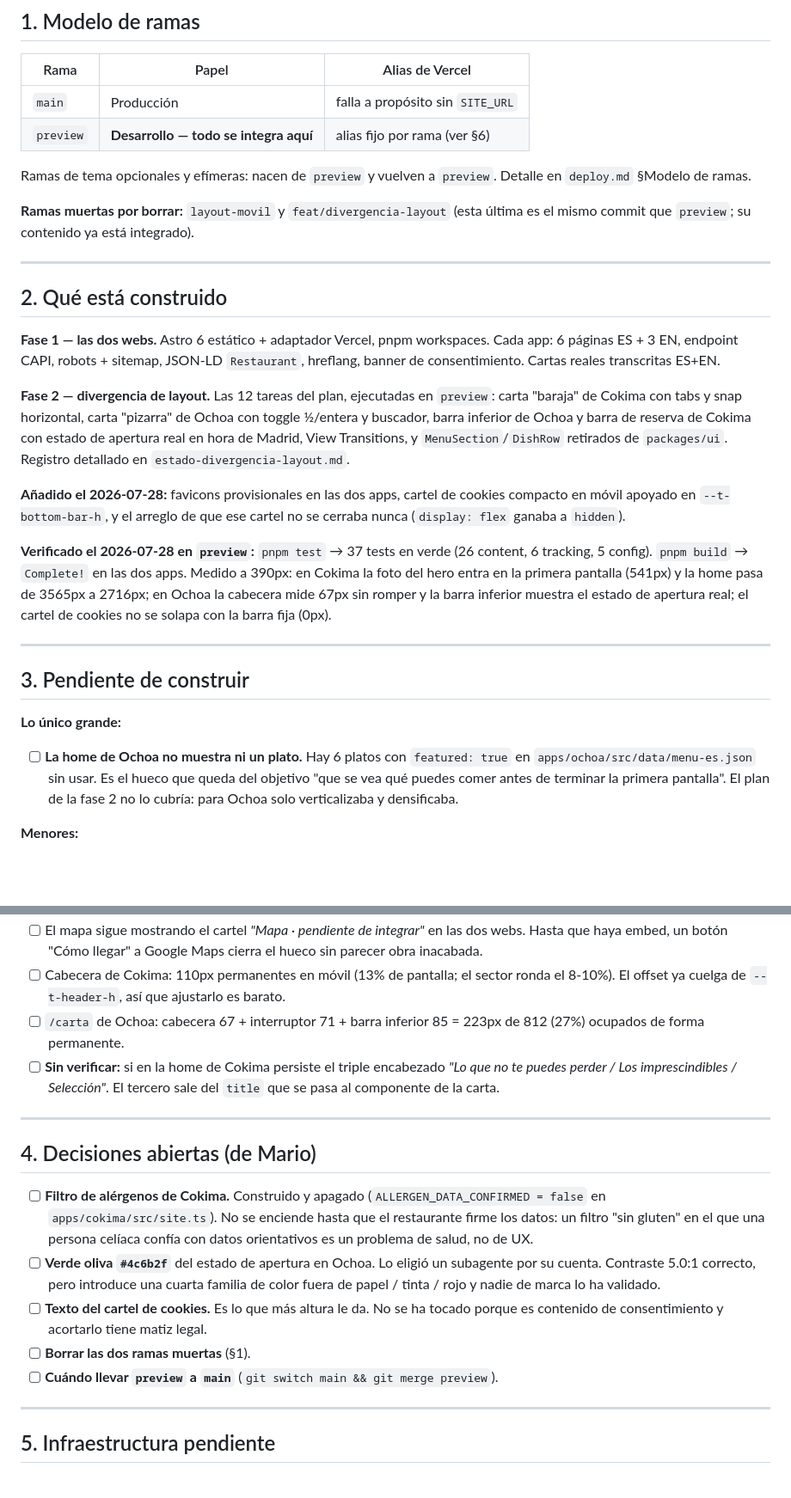
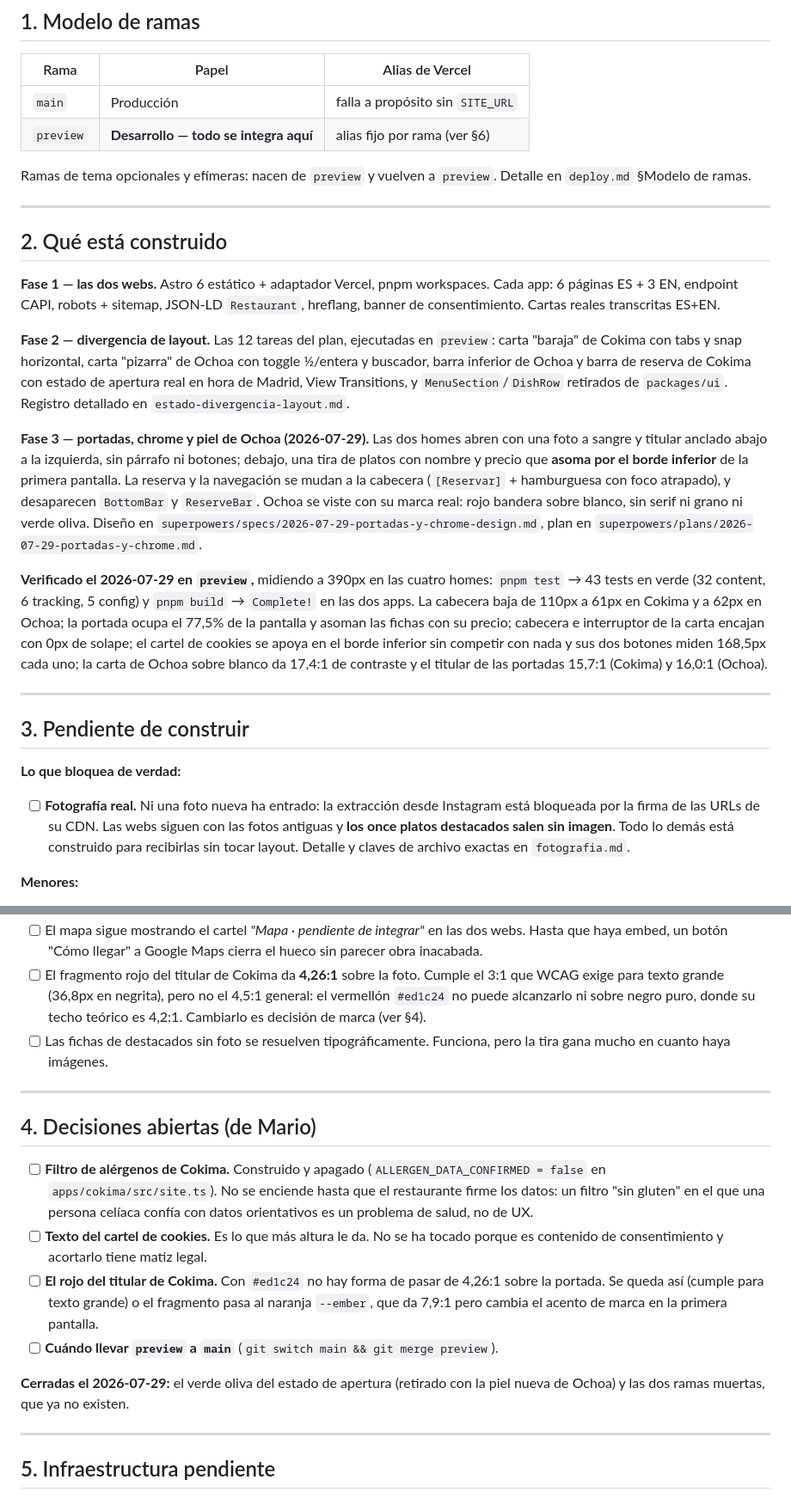
Before and after one commit to PH-Sport/ochoa-cokima, a Markdown page: docs/estado.md, 2 parts joined by grey strips. Shown at 86% size. GitHub-like rendering; blank space fills up the shorter version.

Commit message:
docs: estado tras portadas, chrome nuevo y piel de Ochoa
Recoge la fase 3 con lo medido a 390px, y mueve a "pendiente" lo unico que
no se ha podido hacer: la fotografia real, bloqueada por la firma de las
URLs del CDN de Instagram.

Cierra tres pendientes que este trabajo resuelve: la home de Ochoa sin
platos, las imagenes sin optimizar y el triple encabezado de Cokima.
Cierra tambien la decision abierta del verde oliva, que desaparece con la
piel nueva, y la de las ramas muertas, que ya no existen.

Abre una decision nueva: el rojo del titular de Cokima da 4,26:1 sobre la
portada. Cumple para texto grande pero no llega al 4,5:1 general, y el
vermellon no puede alcanzarlo ni sobre negro puro.

Deja avisado que las imagenes solo se optimizan en Vercel: en local el
servicio devuelve el original y el peso real no se puede medir.

Co-Authored-By: Claude Opus 5 <noreply@anthropic.com>

```diff
--- a/docs/estado.md
+++ b/docs/estado.md
@@ -16,9 +16,6 @@
 Ramas de tema opcionales y efímeras: nacen de `preview` y vuelven a `preview`.
 Detalle en `deploy.md` §Modelo de ramas.
 
-**Ramas muertas por borrar:** `layout-movil` y `feat/divergencia-layout` (esta última es el
-mismo commit que `preview`; su contenido ya está integrado).
-
 ---
 
 ## 2. Qué está construido
@@ -33,26 +30,35 @@ carta "baraja" de Cokima con tabs y snap horizontal, carta "pizarra" de Ochoa co
 apertura real en hora de Madrid, View Transitions, y `MenuSection`/`DishRow` retirados de
 `packages/ui`. Registro detallado en `estado-divergencia-layout.md`.
 
-**Añadido el 2026-07-28:** favicons provisionales en las dos apps, cartel de cookies
-compacto en móvil apoyado en `--t-bottom-bar-h`, y el arreglo de que ese cartel no se
-cerraba nunca (`display: flex` ganaba a `hidden`).
+**Fase 3 — portadas, chrome y piel de Ochoa (2026-07-29).** Las dos homes abren con una
+foto a sangre y titular anclado abajo a la izquierda, sin párrafo ni botones; debajo, una
+tira de platos con nombre y precio que **asoma por el borde inferior** de la primera
+pantalla. La reserva y la navegación se mudan a la cabecera (`[Reservar]` + hamburguesa
+con foco atrapado), y desaparecen `BottomBar` y `ReserveBar`. Ochoa se viste con su marca
+real: rojo bandera sobre blanco, sin serif ni grano ni verde oliva. Diseño en
+`superpowers/specs/2026-07-29-portadas-y-chrome-design.md`, plan en
+`superpowers/plans/2026-07-29-portadas-y-chrome.md`.
 
-**Verificado el 2026-07-28 en `preview`:** `pnpm test` → 37 tests en verde (26 content,
-6 tracking, 5 config). `pnpm build` → `Complete!` en las dos apps. Medido a 390px: en
-Cokima la foto del hero entra en la primera pantalla (541px) y la home pasa de 3565px a
-2716px; en Ochoa la cabecera mide 67px sin romper y la barra inferior muestra el estado
-de apertura real; el cartel de cookies no se solapa con la barra fija (0px).
+**Verificado el 2026-07-29 en `preview`,** midiendo a 390px en las cuatro homes:
+`pnpm test` → 43 tests en verde (32 content, 6 tracking, 5 config) y `pnpm build` →
+`Complete!` en las dos apps. La cabecera baja de 110px a 61px en Cokima y a 62px en
+Ochoa; la portada ocupa el 77,5% de la pantalla y asoman las fichas con su precio;
+cabecera e interruptor de la carta encajan con 0px de solape; el cartel de cookies se
+apoya en el borde inferior sin competir con nada y sus dos botones miden 168,5px cada
+uno; la carta de Ochoa sobre blanco da 17,4:1 de contraste y el titular de las portadas
+15,7:1 (Cokima) y 16,0:1 (Ochoa).
 
 ---
 
 ## 3. Pendiente de construir
 
-**Lo único grande:**
+**Lo que bloquea de verdad:**
 
-- [ ] **La home de Ochoa no muestra ni un plato.** Hay 6 platos con `featured: true` en
-      `apps/ochoa/src/data/menu-es.json` sin usar. Es el hueco que queda del objetivo
-      "que se vea qué puedes comer antes de terminar la primera pantalla". El plan de la
-      fase 2 no lo cubría: para Ochoa solo verticalizaba y densificaba.
+- [ ] **Fotografía real.** Ni una foto nueva ha entrado: la extracción desde Instagram
+      está bloqueada por la firma de las URLs de su CDN. Las webs siguen con las fotos
+      antiguas y **los once platos destacados salen sin imagen**. Todo lo demás está
+      construido para recibirlas sin tocar layout. Detalle y claves de archivo exactas en
+      `fotografia.md`.
 
 **Menores:**
 
@@ -62,13 +65,12 @@ de apertura real; el cartel de cookies no se solapa con la barra fija (0px).
 - [ ] El mapa sigue mostrando el cartel *"Mapa · pendiente de integrar"* en las dos webs.
       Hasta que haya embed, un botón "Cómo llegar" a Google Maps cierra el hueco sin
       parecer obra inacabada.
-- [ ] Cabecera de Cokima: 110px permanentes en móvil (13% de pantalla; el sector ronda
-      el 8-10%). El offset ya cuelga de `--t-header-h`, así que ajustarlo es barato.
-- [ ] `/carta` de Ochoa: cabecera 67 + interruptor 71 + barra inferior 85 = 223px de 812
-      (27%) ocupados de forma permanente.
-- [ ] **Sin verificar:** si en la home de Cokima persiste el triple encabezado
-      *"Lo que no te puedes perder / Los imprescindibles / Selección"*. El tercero sale
-      del `title` que se pasa al componente de la carta.
+- [ ] El fragmento rojo del titular de Cokima da **4,26:1** sobre la foto. Cumple el 3:1
+      que WCAG exige para texto grande (36,8px en negrita), pero no el 4,5:1 general: el
+      vermellón `#ed1c24` no puede alcanzarlo ni sobre negro puro, donde su techo teórico
+      es 4,2:1. Cambiarlo es decisión de marca (ver §4).
+- [ ] Las fichas de destacados sin foto se resuelven tipográficamente. Funciona, pero la
+      tira gana mucho en cuanto haya imágenes.
 
 ---
 
@@ -78,13 +80,16 @@ de apertura real; el cartel de cookies no se solapa con la barra fija (0px).
       (`ALLERGEN_DATA_CONFIRMED = false` en `apps/cokima/src/site.ts`). No se enciende
       hasta que el restaurante firme los datos: un filtro "sin gluten" en el que una
       persona celíaca confía con datos orientativos es un problema de salud, no de UX.
-- [ ] **Verde oliva `#4c6b2f`** del estado de apertura en Ochoa. Lo eligió un subagente por
-      su cuenta. Contraste 5.0:1 correcto, pero introduce una cuarta familia de color fuera
-      de papel / tinta / rojo y nadie de marca lo ha validado.
 - [ ] **Texto del cartel de cookies.** Es lo que más altura le da. No se ha tocado porque
       es contenido de consentimiento y acortarlo tiene matiz legal.
-- [ ] **Borrar las dos ramas muertas** (§1).
+- [ ] **El rojo del titular de Cokima.** Con `#ed1c24` no hay forma de pasar de 4,26:1
+      sobre la portada. Se queda así (cumple para texto grande) o el fragmento pasa al
+      naranja `--ember`, que da 7,9:1 pero cambia el acento de marca en la primera
+      pantalla.
 - [ ] **Cuándo llevar `preview` a `main`** (`git switch main && git merge preview`).
+
+**Cerradas el 2026-07-29:** el verde oliva del estado de apertura (retirado con la piel
+nueva de Ochoa) y las dos ramas muertas, que ya no existen.
 
 ---
 
```
Also changed, not shown: other parts of docs/estado.md (+11 -7 lines).
